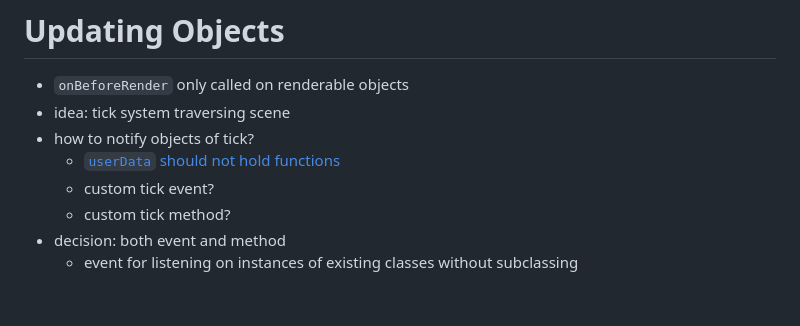
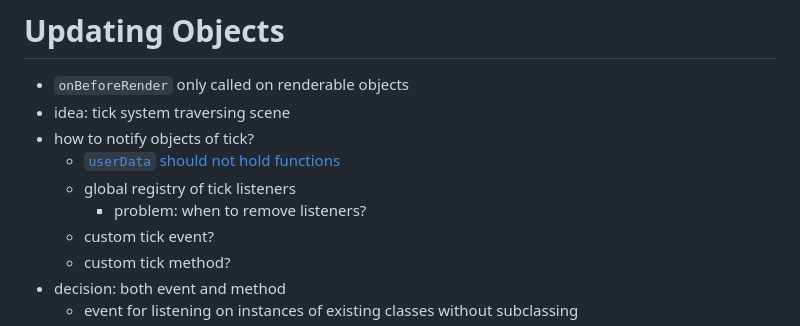
Before and after one commit to MariusDoe/ssdvr, a Markdown page: notes.md, the part around the change. Rendered like a GitHub page; blank space fills up the shorter version.

Commit message:
Update notes

```diff
--- a/notes.md
+++ b/notes.md
@@ -44,6 +44,8 @@
 - idea: tick system traversing scene
 - how to notify objects of tick?
   - [`userData` should not hold functions](https://threejs.org/docs/index.html?q=object3#api/en/core/Object3D.userData)
+  - global registry of tick listeners
+    - problem: when to remove listeners?
   - custom tick event?
   - custom tick method?
 - decision: both event and method
```
